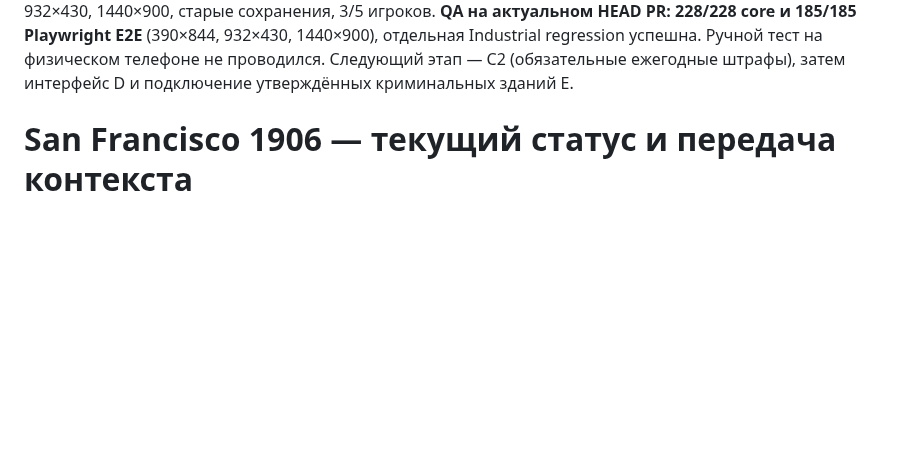
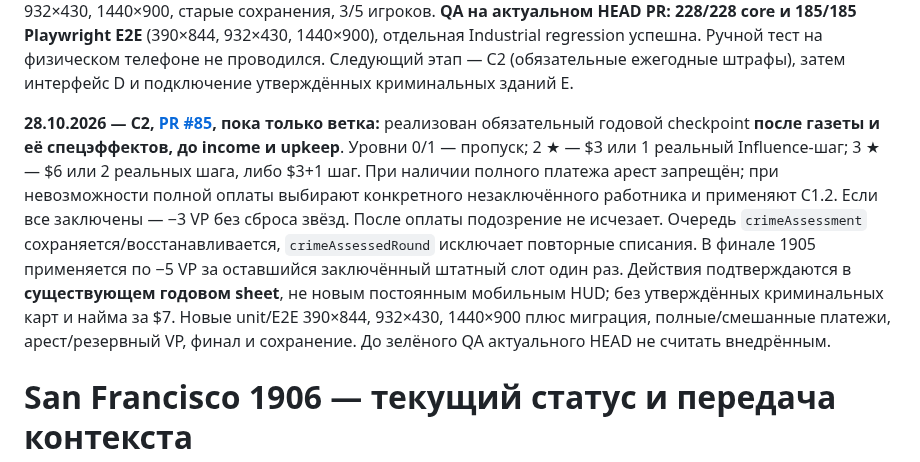
Before and after one commit to RumplestiltskinBiD/sf1906-prototype, a Markdown page: docs/PROJECT_STATUS.md, the part around the change. Rendered like a GitHub page; blank space fills up the shorter version.

Commit message:
docs(C2): record annual crime checkpoint, full-payment rule and final imprisoned VP

```diff
--- a/docs/PROJECT_STATUS.md
+++ b/docs/PROJECT_STATUS.md
@@ -1,4 +1,6 @@
 **28.10.2026 — C1.3 / «Уладить дело» и порядок криминального эффекта, [PR #83](https://github.com/RumplestiltskinBiD/sf1906-prototype/pull/83), ВНЕДРЕНО в `main` (merge `108ab80`):** быстрое законное действие раз в год снижает подозрение на 1 за $4 либо 2 действительных шага Influence, в том числе при 0 свободных работниках; маркер `caseSettledRound` переживает сохранение/загрузку. Выбор оплаты — внутри существующего Офиса и показывается только при наличии подозрения. В настройках тестера можно изменить подозрение ★±1 без новой панели на карте. `resolveCriminalAction` транзакционно разрешает **утверждённые в будущем** незаконные действия: сначала эффект/затраты/основное действие, затем повышение подозрения либо арест при начальных ★★★. Основное действие арестовывает исполнителя, быстрое — заранее выбранного не заключённого сотрудника; неудачная операция полностью откатывается. **Криминальные эффекты конкретных зданий, C2 годовые штрафы, D постоянная шкала и найм за $7 ещё не подключены.** Новые core/E2E 390×844, 932×430, 1440×900, старые сохранения, 3/5 игроков. **QA на актуальном HEAD PR: 228/228 core и 185/185 Playwright E2E** (390×844, 932×430, 1440×900), отдельная Industrial regression успешна. Ручной тест на физическом телефоне не проводился. Следующий этап — C2 (обязательные ежегодные штрафы), затем интерфейс D и подключение утверждённых криминальных зданий E.
+
+**28.10.2026 — C2, [PR #85](https://github.com/RumplestiltskinBiD/sf1906-prototype/pull/85), пока только ветка:** реализован обязательный годовой checkpoint **после газеты и её спецэффектов, до income и upkeep**. Уровни 0/1 — пропуск; 2 ★ — $3 или 1 реальный Influence-шаг; 3 ★ — $6 или 2 реальных шага, либо $3+1 шаг. При наличии полного платежа арест запрещён; при невозможности полной оплаты выбирают конкретного незаключённого работника и применяют C1.2. Если все заключены — −3 VP без сброса звёзд. После оплаты подозрение не исчезает. Очередь `crimeAssessment` сохраняется/восстанавливается, `crimeAssessedRound` исключает повторные списания. В финале 1905 применяется по −5 VP за оставшийся заключённый штатный слот один раз. Действия подтверждаются в **существующем годовом sheet**, не новым постоянным мобильным HUD; без утверждённых криминальных карт и найма за $7. Новые unit/E2E 390×844, 932×430, 1440×900 плюс миграция, полные/смешанные платежи, арест/резервный VP, финал и сохранение. До зелёного QA актуального HEAD не считать внедрённым.
 
 # San Francisco 1906 — текущий статус и передача контекста
 
```
